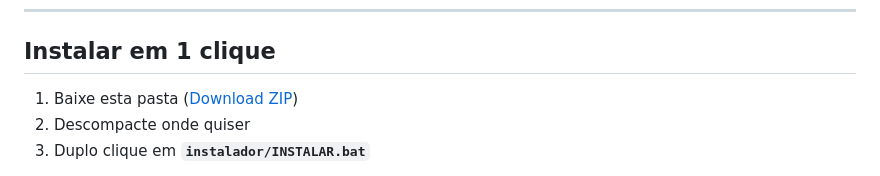
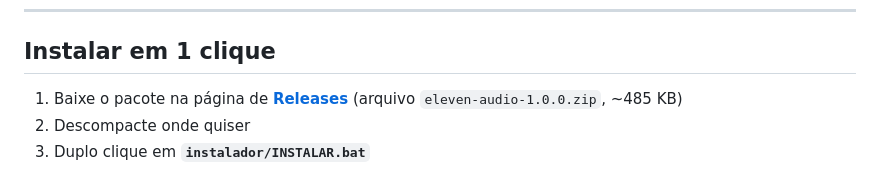
Before and after one commit to gabrielkendy/eleven-audio, a Markdown page: README.md, the part around the change. Drawn GitHub-style.

Commit message:
docs(README): link de download aponta para a Release, nao para archive

```diff
--- a/README.md
+++ b/README.md
@@ -11,7 +11,8 @@ Autor: Gabriel Kendy (Agência BASE)
 
 ## Instalar em 1 clique
 
-1. Baixe esta pasta ([Download ZIP](../../archive/refs/heads/main.zip))
+1. Baixe o pacote na página de **[Releases](../../releases/latest)**
+   (arquivo `eleven-audio-1.0.0.zip`, ~485 KB)
 2. Descompacte onde quiser
 3. Duplo clique em **`instalador/INSTALAR.bat`**
 
```
